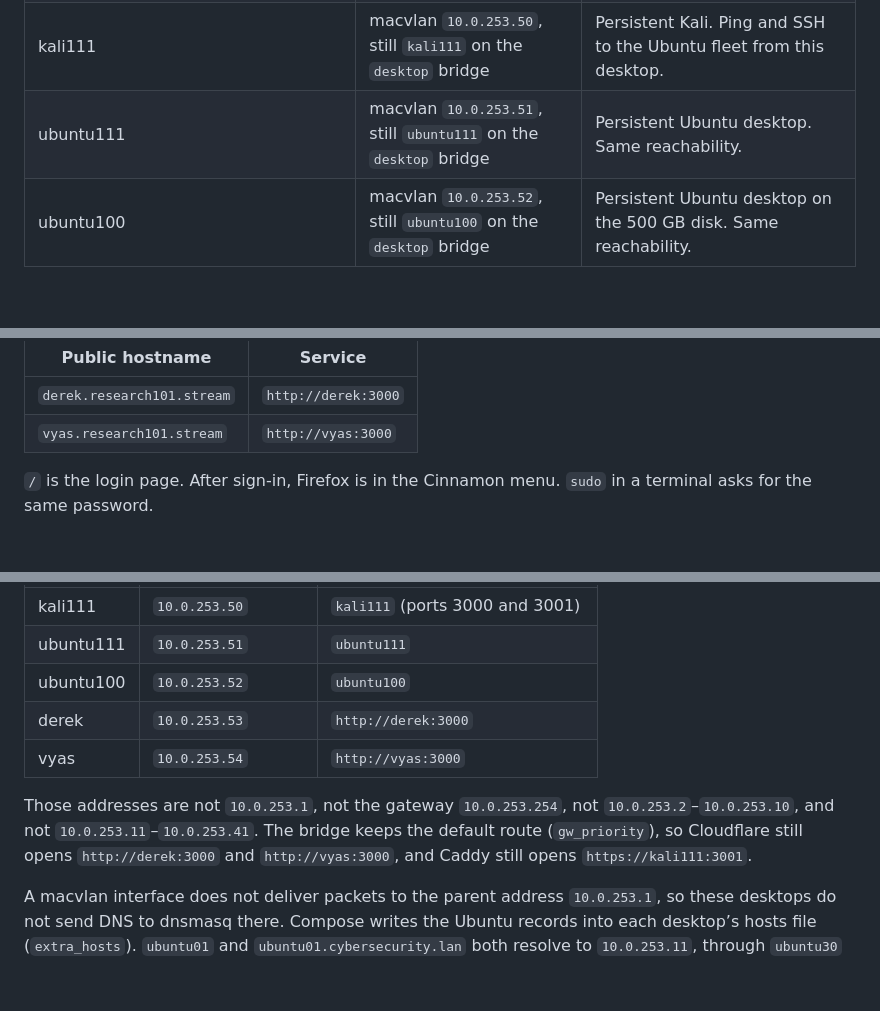
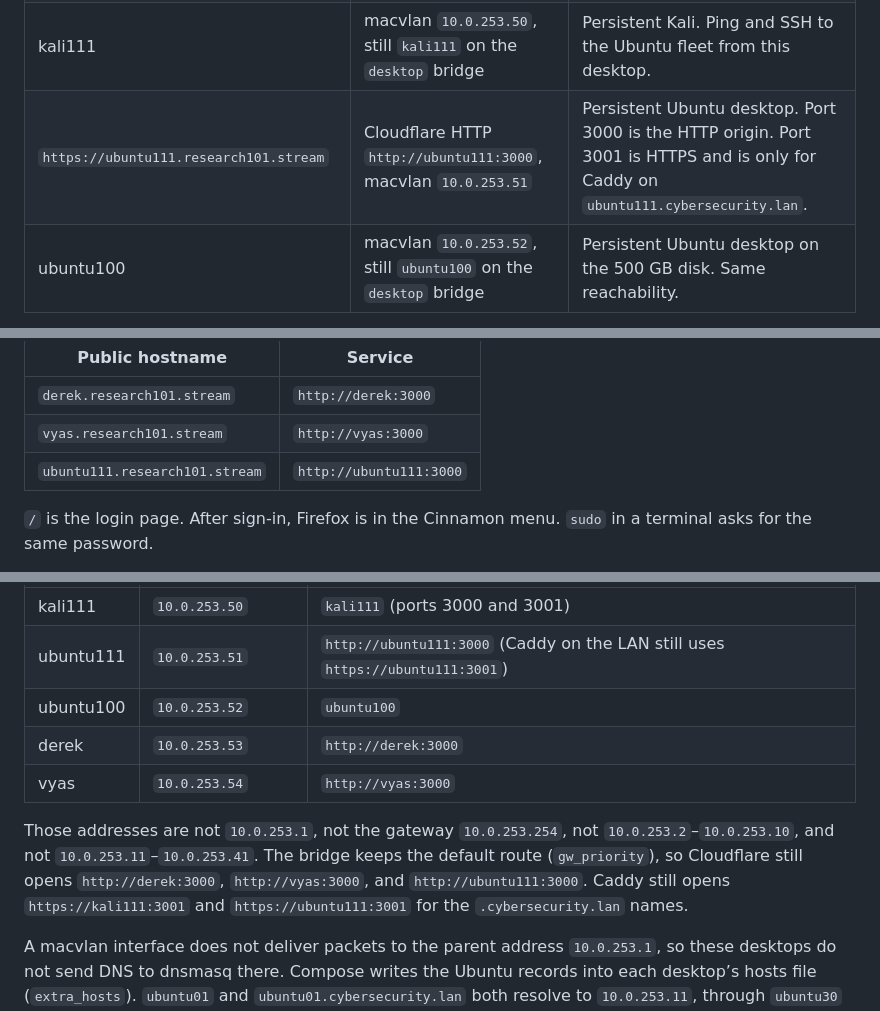
Before and after one commit to GalaticMatters/linux-os-provisioning, a Markdown page: README.md, 3 parts joined by grey strips. Rendered like a GitHub page; blank space fills up the shorter version.

Commit message:
Document the HTTP origin for ubuntu111.research101.stream.
Cloudflare must use port 3000. Port 3001 is HTTPS and returns a bad gateway on an HTTP tunnel.

Co-authored-by: tonynguyen.test12 <tonynguyen.test12@gmail.com>

```diff
--- a/README.md
+++ b/README.md
@@ -40,7 +40,7 @@ Copy the example, then edit `.env`. Placeholders in [`.env.example`](.env.exampl
 | `https://derek.research101.stream` | Cloudflare HTTP `http://derek:3000`, macvlan `10.0.253.53` | Persistent Linux Mint Cinnamon. Sign in, then Firefox and sudo. Not wiped at 02:00. |
 | `https://vyas.research101.stream` | Cloudflare HTTP `http://vyas:3000`, macvlan `10.0.253.54` | Persistent Linux Mint Cinnamon. Sign in, then Firefox and sudo. Not wiped at 02:00. |
 | kali111 | macvlan `10.0.253.50`, still `kali111` on the `desktop` bridge | Persistent Kali. Ping and SSH to the Ubuntu fleet from this desktop. |
-| ubuntu111 | macvlan `10.0.253.51`, still `ubuntu111` on the `desktop` bridge | Persistent Ubuntu desktop. Same reachability. |
+| `https://ubuntu111.research101.stream` | Cloudflare HTTP `http://ubuntu111:3000`, macvlan `10.0.253.51` | Persistent Ubuntu desktop. Port 3000 is the HTTP origin. Port 3001 is HTTPS and is only for Caddy on `ubuntu111.cybersecurity.lan`. |
 | ubuntu100 | macvlan `10.0.253.52`, still `ubuntu100` on the `desktop` bridge | Persistent Ubuntu desktop on the 500 GB disk. Same reachability. |
 
 Kali routing is name-based. `kali01.cybersecurity.lan` through `kali30.cybersecurity.lan` resolve to `10.0.253.1`. Browsers stay on Caddy. Caddy listens on that address (ports 80 and 443) and chooses the container from the Host / SNI name. The upstream is `https://kaliNN:3001` on the Compose bridge `cybersecurity-desktop`. Port 3001 is the Selkies HTTPS port. Port 3000 is the Kali container HTTP port and is not used. The container certificate is self-signed, so Caddy does not verify that hop. Browsers only see the Caddy internal CA. The desktop socket is streamed (`flush_interval -1`); do not put another proxy in front that buffers it.
@@ -113,6 +113,7 @@ Do not add a second tunnel token. `cloudflared` (profile `public`) is the tunnel
 | --- | --- |
 | `derek.research101.stream` | `http://derek:3000` |
 | `vyas.research101.stream` | `http://vyas:3000` |
+| `ubuntu111.research101.stream` | `http://ubuntu111:3000` |
 
 `/` is the login page. After sign-in, Firefox is in the Cinnamon menu. `sudo` in a terminal asks for the same password.
 
@@ -190,12 +191,12 @@ Persistent desktops, same idea, different addresses:
 | Desktop | Macvlan address | Still reachable on `desktop` as |
 | --- | --- | --- |
 | kali111 | `10.0.253.50` | `kali111` (ports 3000 and 3001) |
-| ubuntu111 | `10.0.253.51` | `ubuntu111` |
+| ubuntu111 | `10.0.253.51` | `http://ubuntu111:3000` (Caddy on the LAN still uses `https://ubuntu111:3001`) |
 | ubuntu100 | `10.0.253.52` | `ubuntu100` |
 | derek | `10.0.253.53` | `http://derek:3000` |
 | vyas | `10.0.253.54` | `http://vyas:3000` |
 
-Those addresses are not `10.0.253.1`, not the gateway `10.0.253.254`, not `10.0.253.2`–`10.0.253.10`, and not `10.0.253.11`–`10.0.253.41`. The bridge keeps the default route (`gw_priority`), so Cloudflare still opens `http://derek:3000` and `http://vyas:3000`, and Caddy still opens `https://kali111:3001`.
+Those addresses are not `10.0.253.1`, not the gateway `10.0.253.254`, not `10.0.253.2`–`10.0.253.10`, and not `10.0.253.11`–`10.0.253.41`. The bridge keeps the default route (`gw_priority`), so Cloudflare still opens `http://derek:3000`, `http://vyas:3000`, and `http://ubuntu111:3000`. Caddy still opens `https://kali111:3001` and `https://ubuntu111:3001` for the `.cybersecurity.lan` names.
 
 A macvlan interface does not deliver packets to the parent address `10.0.253.1`, so these desktops do not send DNS to dnsmasq there. Compose writes the Ubuntu records into each desktop’s hosts file (`extra_hosts`). `ubuntu01` and `ubuntu01.cybersecurity.lan` both resolve to `10.0.253.11`, through `ubuntu30` at `10.0.253.40` and `ubuntuserver` at `10.0.253.41`. The same addresses are in `dns/records.conf`.
 
```
Also changed, not shown: other parts of README.md (+1 -0 lines).
